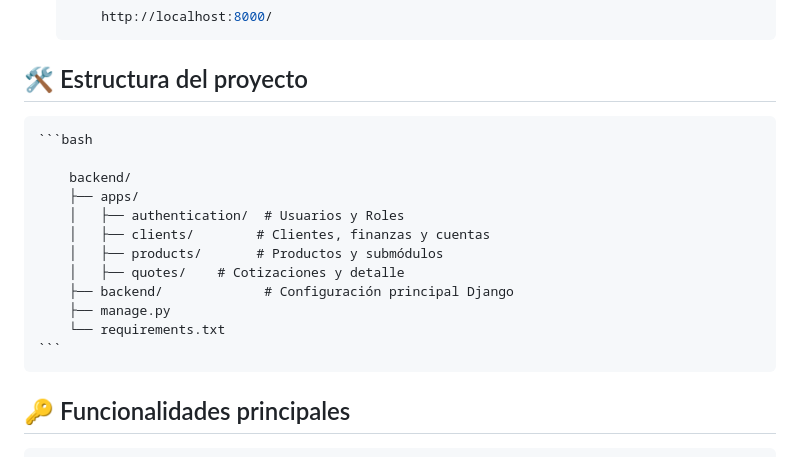
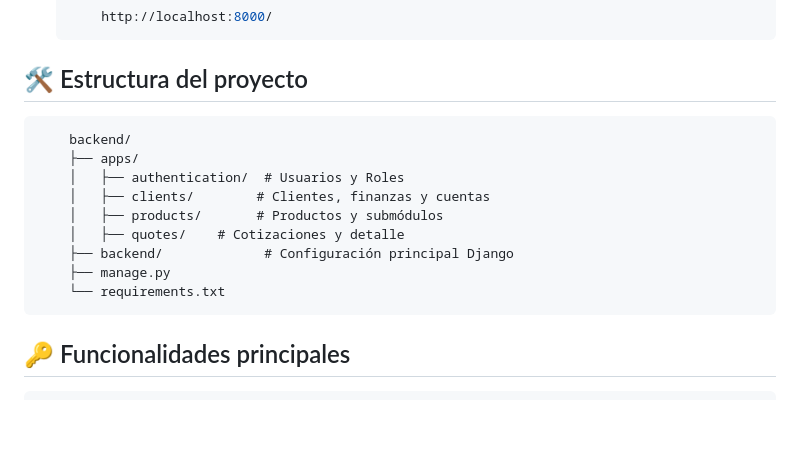
Before and after one commit to PPOSM1993/maqtec, a Markdown page: backend/README.md, the part around the change. GitHub-like rendering; blank space fills up the shorter version.

````diff
--- a/backend/README.md
+++ b/backend/README.md
@@ -106,7 +106,6 @@ Este es el **backend** del sistema MAQTEC, desarrollado con **Django REST Framew
 
 ## 🛠️ Estructura del proyecto
 
-    ```bash
 
         backend/
         ├── apps/
@@ -117,7 +116,6 @@ Este es el **backend** del sistema MAQTEC, desarrollado con **Django REST Framew
         ├── backend/             # Configuración principal Django
         ├── manage.py
         └── requirements.txt
-    ```
 
 ## 🔑 Funcionalidades principales
 
````
